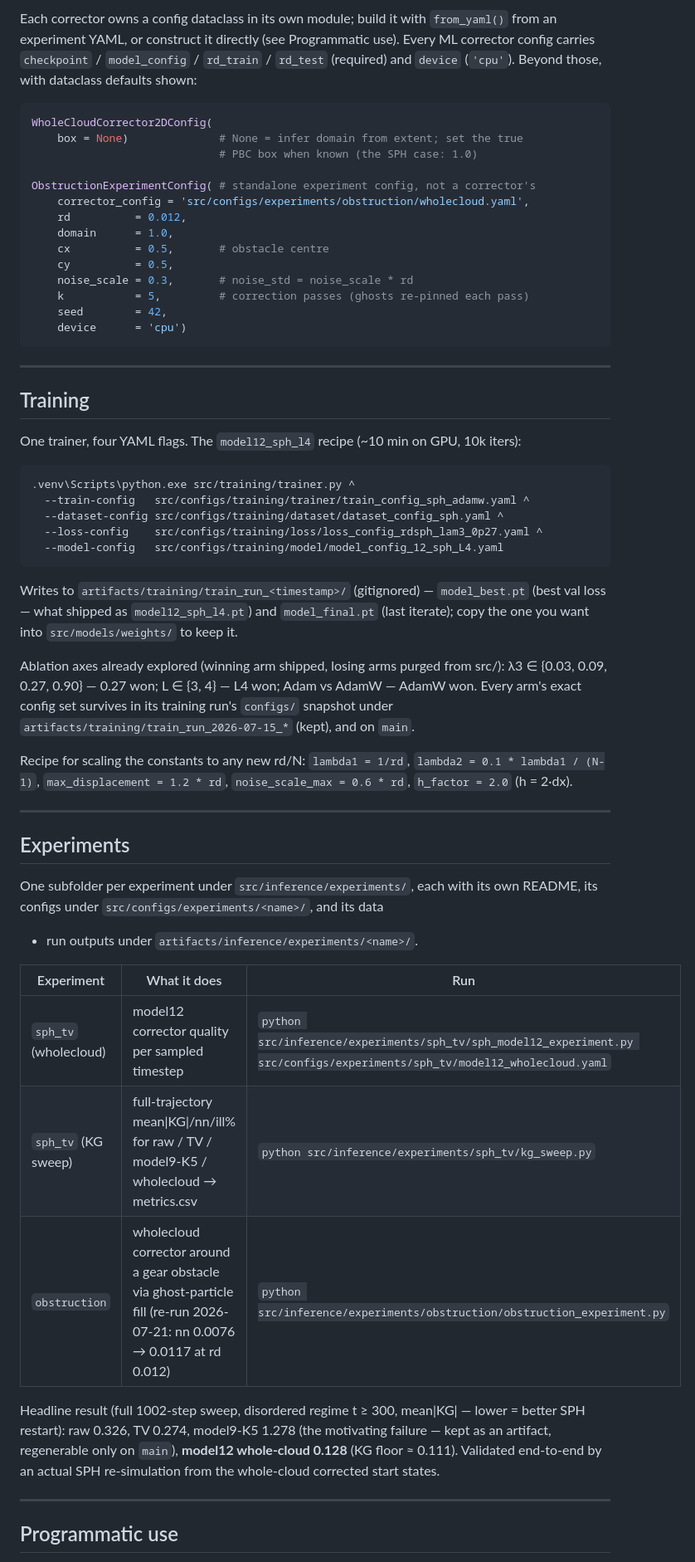
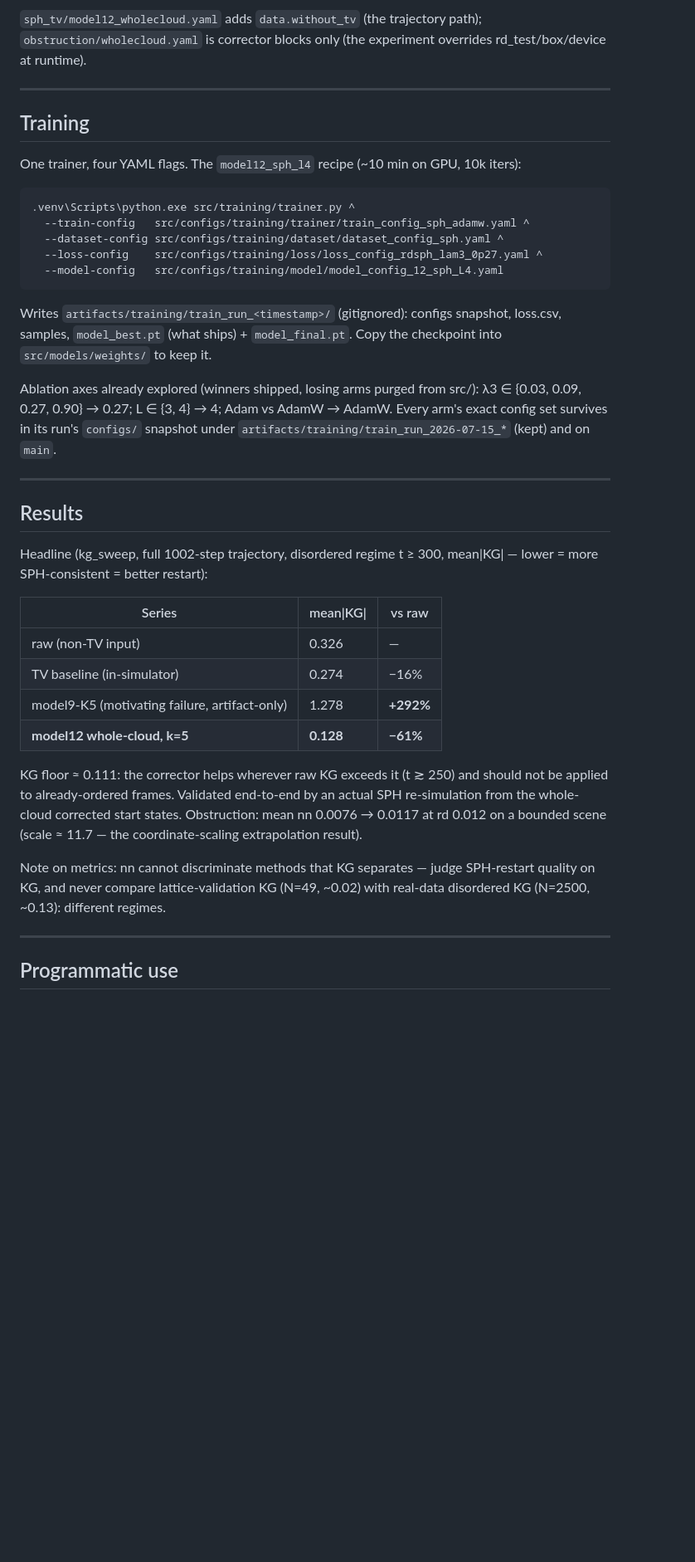
Before and after one commit to ioandanielc/CorrectorWorkshop, a Markdown page: README.md, the part around one of its changes. Shown at 83% size. Drawn GitHub-style; blank space fills up the shorter version.

````diff
--- a/README.md
+++ b/README.md
@@ -265,25 +191,6 @@ experiment:
-Each corrector owns a config dataclass in its own module; build it with
-`from_yaml()` from an experiment YAML, or construct it directly (see
-Programmatic use). Every ML corrector config carries `checkpoint` /
-`model_config` / `rd_train` / `rd_test` (required) and `device` (`'cpu'`).
-Beyond those, with dataclass defaults shown:
-
-```python
-WholeCloudCorrector2DConfig(
-    box = None)              # None = infer domain from extent; set the true
-                             # PBC box when known (the SPH case: 1.0)
-
-ObstructionExperimentConfig( # standalone experiment config, not a corrector's
-    corrector_config = 'src/configs/experiments/obstruction/wholecloud.yaml',
-    rd          = 0.012,
-    domain      = 1.0,
-    cx          = 0.5,       # obstacle centre
-    cy          = 0.5,
-    noise_scale = 0.3,       # noise_std = noise_scale * rd
-    k           = 5,         # correction passes (ghosts re-pinned each pass)
-    seed        = 42,
-    device      = 'cpu')
-```
+`sph_tv/model12_wholecloud.yaml` adds `data.without_tv` (the trajectory path);
+`obstruction/wholecloud.yaml` is corrector blocks only (the experiment
+overrides rd_test/box/device at runtime).
 
 ---
 
@@ -300,40 +207,38 @@ One trainer, four YAML flags. The `model12_sph_l4` recipe (~10 min on GPU,
   --model-config   src/configs/training/model/model_config_12_sph_L4.yaml
 ```
 
-Writes to `artifacts/training/train_run_<timestamp>/` (gitignored) —
-`model_best.pt` (best val loss — what shipped as `model12_sph_l4.pt`) and
-`model_final.pt` (last iterate); copy the one you want into
-`src/models/weights/` to keep it.
+Writes `artifacts/training/train_run_<timestamp>/` (gitignored): configs
+snapshot, loss.csv, samples, `model_best.pt` (what ships) + `model_final.pt`.
+Copy the checkpoint into `src/models/weights/` to keep it.
 
-Ablation axes already explored (winning arm shipped, losing arms purged from
-src/): λ3 ∈ {0.03, 0.09, 0.27, 0.90} — 0.27 won; L ∈ {3, 4} — L4 won; Adam vs
-AdamW — AdamW won. Every arm's exact config set survives in its training run's
-`configs/` snapshot under `artifacts/training/train_run_2026-07-15_*` (kept),
-and on `main`.
-
-Recipe for scaling the constants to any new rd/N: `lambda1 = 1/rd`,
-`lambda2 = 0.1 * lambda1 / (N-1)`, `max_displacement = 1.2 * rd`,
-`noise_scale_max = 0.6 * rd`, `h_factor = 2.0` (h = 2·dx).
+Ablation axes already explored (winners shipped, losing arms purged from src/):
+λ3 ∈ {0.03, 0.09, 0.27, 0.90} → 0.27; L ∈ {3, 4} → 4; Adam vs AdamW → AdamW.
+Every arm's exact config set survives in its run's `configs/` snapshot under
+`artifacts/training/train_run_2026-07-15_*` (kept) and on `main`.
 
 ---
 
-## Experiments
+## Results
 
-One subfolder per experiment under `src/inference/experiments/`, each with its
-own README, its configs under `src/configs/experiments/<name>/`, and its data
-+ run outputs under `artifacts/inference/experiments/<name>/`.
+Headline (kg_sweep, full 1002-step trajectory, disordered regime t ≥ 300,
+mean|KG| — lower = more SPH-consistent = better restart):
 
-| Experiment | What it does | Run |
+| Series | mean\|KG\| | vs raw |
 |---|---|---|
-| `sph_tv` (wholecloud) | model12 corrector quality per sampled timestep | `python src/inference/experiments/sph_tv/sph_model12_experiment.py src/configs/experiments/sph_tv/model12_wholecloud.yaml` |
-| `sph_tv` (KG sweep) | full-trajectory mean\|KG\|/nn/ill% for raw / TV / model9-K5 / wholecloud → metrics.csv | `python src/inference/experiments/sph_tv/kg_sweep.py` |
-| `obstruction` | wholecloud corrector around a gear obstacle via ghost-particle fill (re-run 2026-07-21: nn 0.0076 → 0.0117 at rd 0.012) | `python src/inference/experiments/obstruction/obstruction_experiment.py` |
+| raw (non-TV input) | 0.326 | — |
+| TV baseline (in-simulator) | 0.274 | −16% |
+| model9-K5 (motivating failure, artifact-only) | 1.278 | **+292%** |
+| **model12 whole-cloud, k=5** | **0.128** | **−61%** |
 
-Headline result (full 1002-step sweep, disordered regime t ≥ 300, mean|KG| —
-lower = better SPH restart): raw 0.326, TV 0.274, model9-K5 1.278 (the
-motivating failure — kept as an artifact, regenerable only on `main`),
-**model12 whole-cloud 0.128** (KG floor ≈ 0.111). Validated end-to-end by an
+KG floor ≈ 0.111: the corrector helps wherever raw KG exceeds it (t ≳ 250) and
+should not be applied to already-ordered frames. Validated end-to-end by an
 actual SPH re-simulation from the whole-cloud corrected start states.
+Obstruction: mean nn 0.0076 → 0.0117 at rd 0.012 on a bounded scene (scale ≈
+11.7 — the coordinate-scaling extrapolation result).
+
+Note on metrics: nn cannot discriminate methods that KG separates — judge
+SPH-restart quality on KG, and never compare lattice-validation KG (N=49,
+~0.02) with real-data disordered KG (N=2500, ~0.13): different regimes.
 
 ---
 
````
Also changed, not shown: other parts of README.md (+139 -225 lines).
